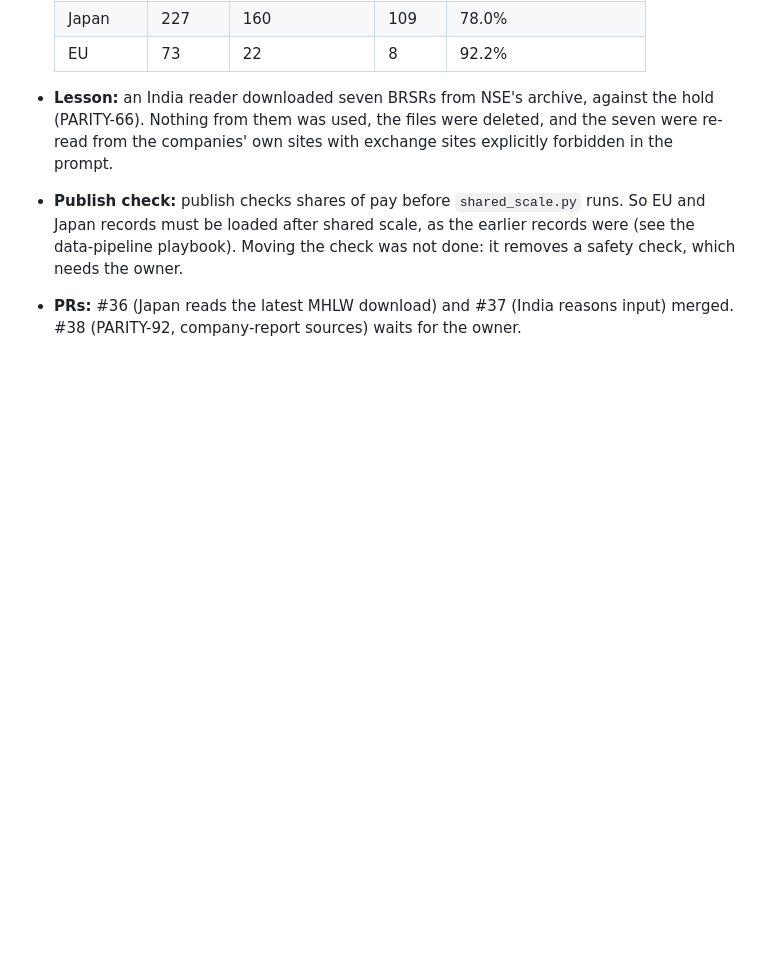
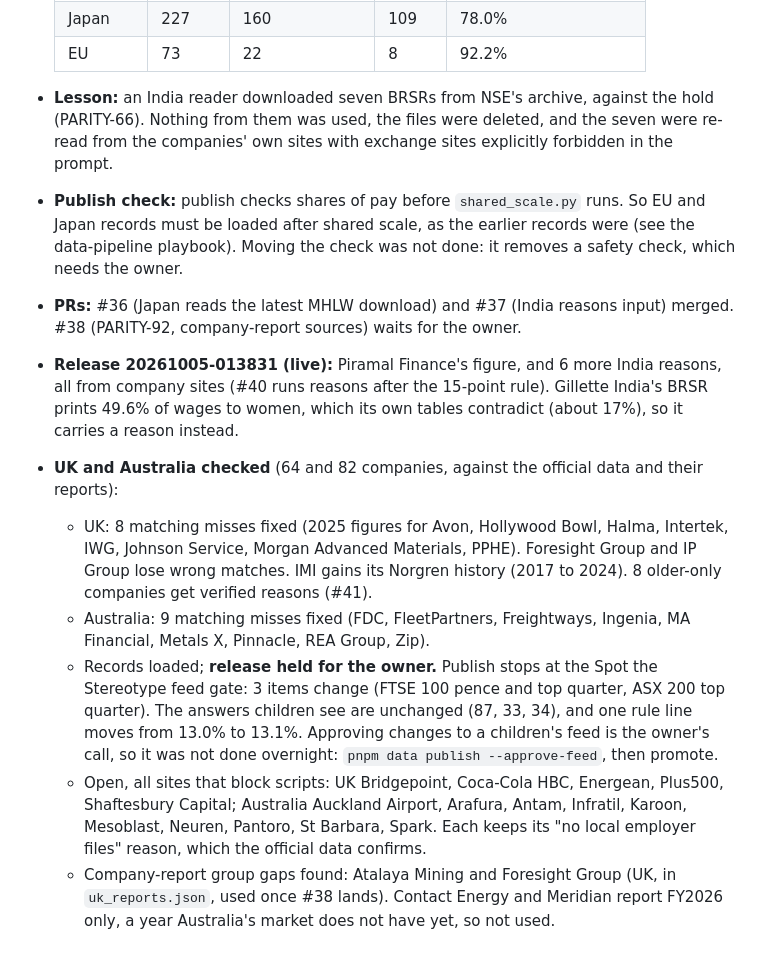
Before and after one commit to priyanshuj0410-code/parity-tracker, a Markdown page: knowledge/plans/coverage-99.md, the part around the change. Drawn GitHub-style; blank space fills up the shorter version.

Commit message:
[PARITY-87] Log: India, UK and Australia overnight results (#42)
Co-authored-by: Claude Opus 5.5 <noreply@anthropic.com>

```diff
--- a/knowledge/plans/coverage-99.md
+++ b/knowledge/plans/coverage-99.md
@@ -66,3 +66,10 @@ Members are the union of each market's shown indexes. "Accounted for" counts a c
 - **Lesson:** an India reader downloaded seven BRSRs from NSE's archive, against the hold (PARITY-66). Nothing from them was used, the files were deleted, and the seven were re-read from the companies' own sites with exchange sites explicitly forbidden in the prompt.
 - **Publish check:** publish checks shares of pay before `shared_scale.py` runs. So EU and Japan records must be loaded after shared scale, as the earlier records were (see the data-pipeline playbook). Moving the check was not done: it removes a safety check, which needs the owner.
 - **PRs:** #36 (Japan reads the latest MHLW download) and #37 (India reasons input) merged. #38 (PARITY-92, company-report sources) waits for the owner.
+- **Release 20261005-013831 (live):** Piramal Finance's figure, and 6 more India reasons, all from company sites (#40 runs reasons after the 15-point rule). Gillette India's BRSR prints 49.6% of wages to women, which its own tables contradict (about 17%), so it carries a reason instead.
+- **UK and Australia checked** (64 and 82 companies, against the official data and their reports):
+  - UK: 8 matching misses fixed (2025 figures for Avon, Hollywood Bowl, Halma, Intertek, IWG, Johnson Service, Morgan Advanced Materials, PPHE). Foresight Group and IP Group lose wrong matches. IMI gains its Norgren history (2017 to 2024). 8 older-only companies get verified reasons (#41).
+  - Australia: 9 matching misses fixed (FDC, FleetPartners, Freightways, Ingenia, MA Financial, Metals X, Pinnacle, REA Group, Zip).
+  - Records loaded; **release held for the owner.** Publish stops at the Spot the Stereotype feed gate: 3 items change (FTSE 100 pence and top quarter, ASX 200 top quarter). The answers children see are unchanged (87, 33, 34), and one rule line moves from 13.0% to 13.1%. Approving changes to a children's feed is the owner's call, so it was not done overnight: `pnpm data publish --approve-feed`, then promote.
+  - Open, all sites that block scripts: UK Bridgepoint, Coca-Cola HBC, Energean, Plus500, Shaftesbury Capital; Australia Auckland Airport, Arafura, Antam, Infratil, Karoon, Mesoblast, Neuren, Pantoro, St Barbara, Spark. Each keeps its "no local employer files" reason, which the official data confirms.
+  - Company-report group gaps found: Atalaya Mining and Foresight Group (UK, in `uk_reports.json`, used once #38 lands). Contact Energy and Meridian report FY2026 only, a year Australia's market does not have yet, so not used.
```
